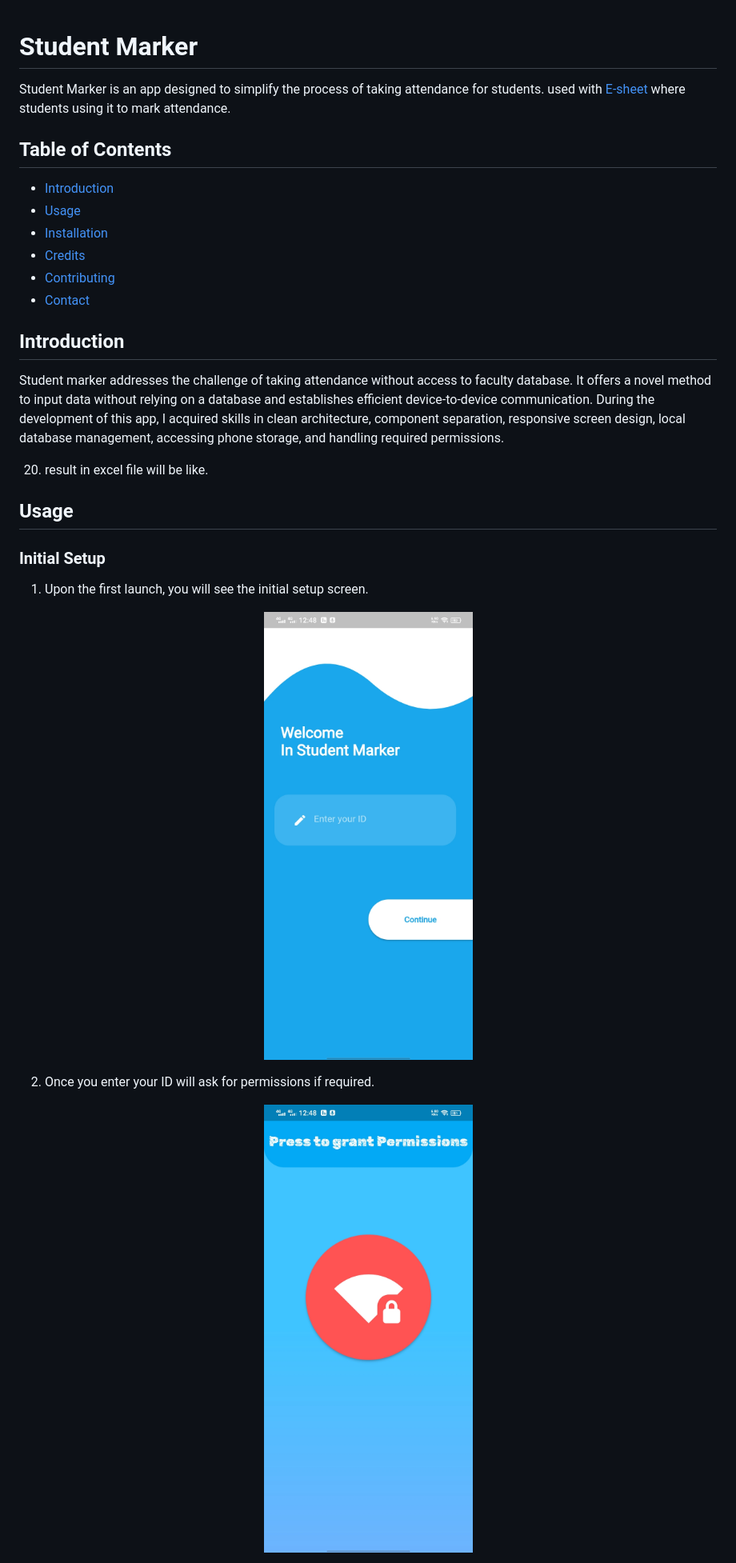
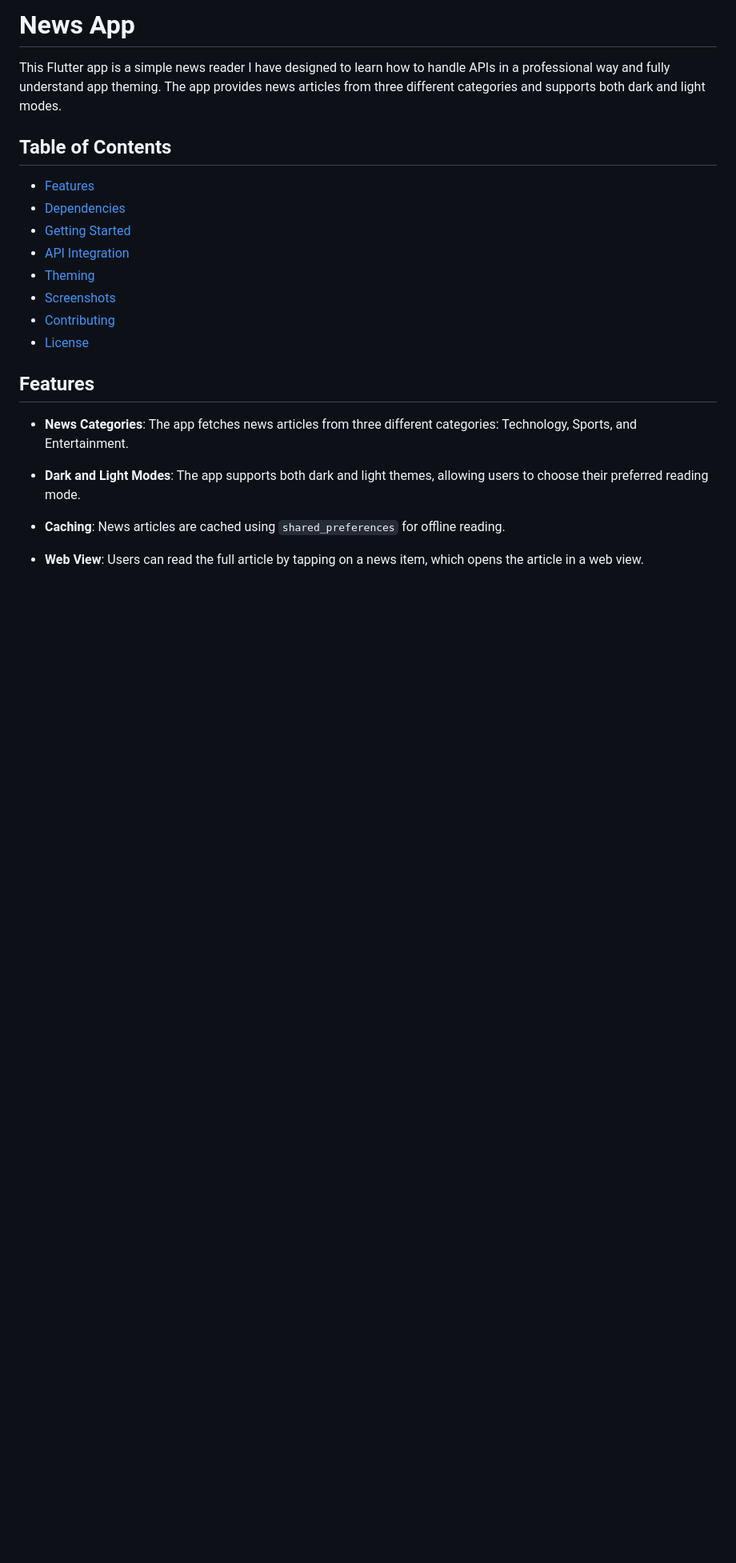
Before and after one commit to xXhalemXx/student_marker, a Markdown page: README.md, the part around one of its changes. Shown at 80% size. Drawn GitHub-style; blank space fills up the shorter version.

```diff
--- a/README.md
+++ b/README.md
@@ -1,28 +1,25 @@
+# News App
 
-# Student Marker
-Student Marker is an app designed to simplify the process of taking attendance for students. used with [E-sheet](https://github.com/xXhalemXx/E-sheet) where students using it to mark attendance.
+This Flutter app is a simple news reader I have designed to learn how to handle APIs in a professional way and fully understand app theming. The app provides news articles from three different categories and supports both dark and light modes.
 
 ## Table of Contents
-- [Introduction](#introduction)
-- [Usage](#usage)
-- [Installation](#installation)
-- [Credits](#credits)
+
+- [Features](#features)
+- [Dependencies](#dependencies)
+- [Getting Started](#getting-started)
+- [API Integration](#api-integration)
+- [Theming](#theming)
+- [Screenshots](#screenshots)
 - [Contributing](#contributing)
-- [Contact](#contact)
+- [License](#license)
 
-## Introduction
+## Features
 
-Student marker addresses the challenge of taking attendance without access to faculty database. It offers a novel method to input data without relying on a database and establishes efficient device-to-device communication. During the development of this app, I acquired skills in clean architecture, component separation, responsive screen design, local database management, accessing phone storage, and handling required permissions.
+- **News Categories**: The app fetches news articles from three different categories: Technology, Sports, and Entertainment.
 
-  20. result in excel file will be like.
-## Usage
+- **Dark and Light Modes**: The app supports both dark and light themes, allowing users to choose their preferred reading mode.
 
-### Initial Setup
-1. Upon the first launch, you will see the initial setup screen.
-<p align="center">
-<img src="https://github.com/xXhalemXx/student_marker/blob/master/AppScreenShots/image1.jpg"  width="300" height="600">
+- **Caching**: News articles are cached using `shared_preferences` for offline reading.
 
-2. Once you enter your ID will ask for permissions if required.
-<p align="center">
-<img src="https://github.com/xXhalemXx/student_marker/blob/master/AppScreenShots/image2.jpg"  width="300" height="600">
+- **Web View**: Users can read the full article by tapping on a news item, which opens the article in a web view.
 
```
Also changed, not shown: other parts of README.md (+46 -61 lines).
